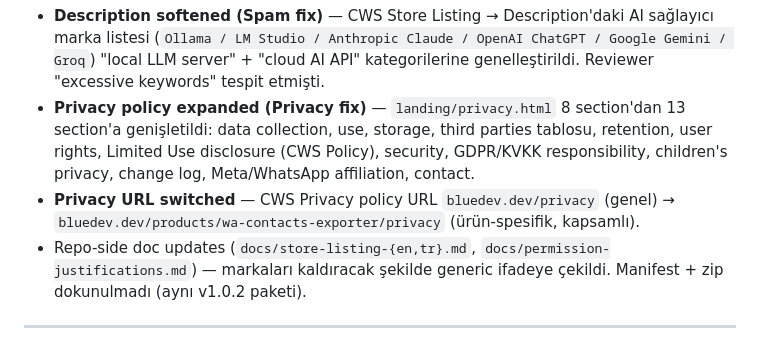
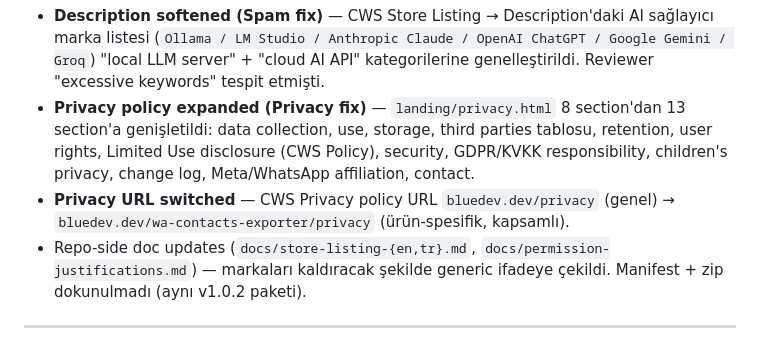
Before and after one commit to aydogandagidir/wa-contacts-exporter, a Markdown page: CHANGELOG.md, the part around the change. Drawn GitHub-style.

```diff
--- a/CHANGELOG.md
+++ b/CHANGELOG.md
@@ -26,7 +26,7 @@ CWS rejection (`Violation reference: Purple Potassium`) — reviewer manifest'te
 
 - **Description softened (Spam fix)** — CWS Store Listing → Description'daki AI sağlayıcı marka listesi (`Ollama / LM Studio / Anthropic Claude / OpenAI ChatGPT / Google Gemini / Groq`) "local LLM server" + "cloud AI API" kategorilerine genelleştirildi. Reviewer "excessive keywords" tespit etmişti.
 - **Privacy policy expanded (Privacy fix)** — `landing/privacy.html` 8 section'dan 13 section'a genişletildi: data collection, use, storage, third parties tablosu, retention, user rights, Limited Use disclosure (CWS Policy), security, GDPR/KVKK responsibility, children's privacy, change log, Meta/WhatsApp affiliation, contact.
-- **Privacy URL switched** — CWS Privacy policy URL `bluedev.dev/privacy` (genel) → `bluedev.dev/products/wa-contacts-exporter/privacy` (ürün-spesifik, kapsamlı).
+- **Privacy URL switched** — CWS Privacy policy URL `bluedev.dev/privacy` (genel) → `bluedev.dev/wa-contacts-exporter/privacy` (ürün-spesifik, kapsamlı).
 - Repo-side doc updates (`docs/store-listing-{en,tr}.md`, `docs/permission-justifications.md`) — markaları kaldıracak şekilde generic ifadeye çekildi. Manifest + zip dokunulmadı (aynı v1.0.2 paketi).
 
 ---
```
Also changed, not shown: docs/permission-justifications.md (+1 -1 lines).
